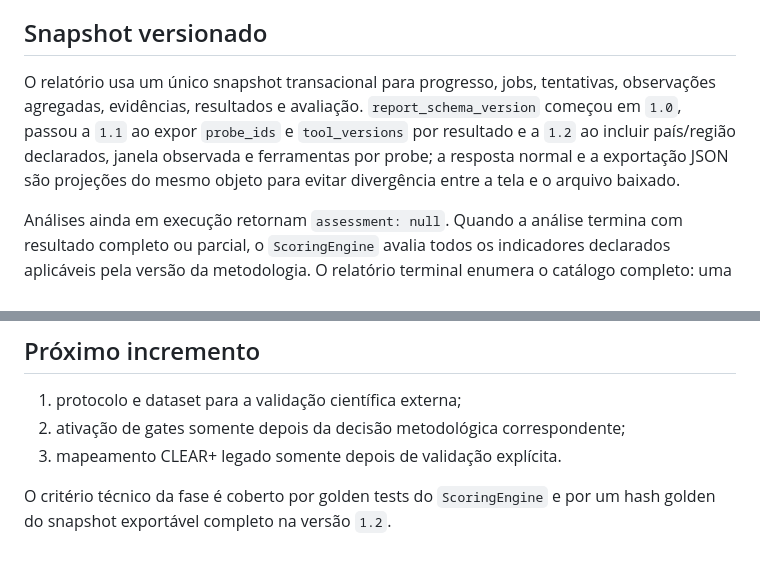
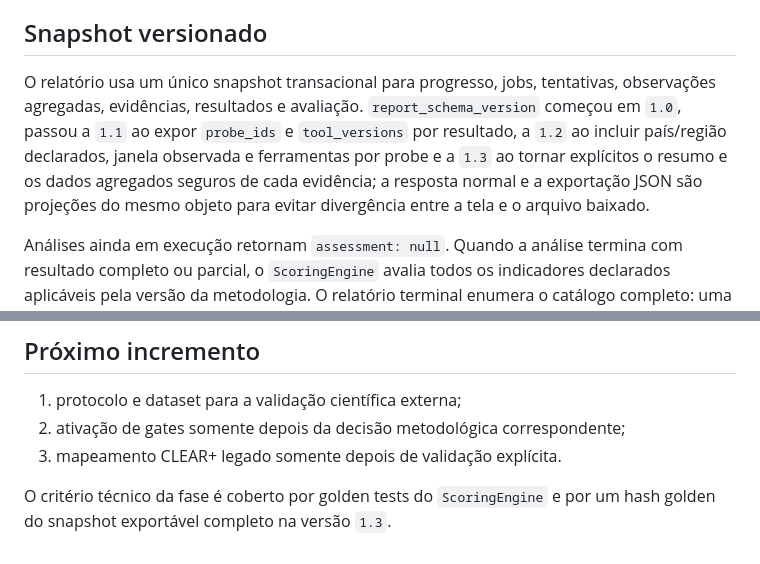
Before and after one commit to rondinelisaad/arquivabilidadeja, a Markdown page: docs/fase-5-scoring-relatorio.md, 2 parts joined by grey strips. Rendered like a GitHub page.

Commit message:
docs(report): document evidence details

```diff
--- a/docs/fase-5-scoring-relatorio.md
+++ b/docs/fase-5-scoring-relatorio.md
@@ -4,7 +4,7 @@ Status: scoring, exportação canônica, histórico privado, comparação entre
 
 ## Snapshot versionado
 
-O relatório usa um único snapshot transacional para progresso, jobs, tentativas, observações agregadas, evidências, resultados e avaliação. `report_schema_version` começou em `1.0`, passou a `1.1` ao expor `probe_ids` e `tool_versions` por resultado e a `1.2` ao incluir país/região declarados, janela observada e ferramentas por probe; a resposta normal e a exportação JSON são projeções do mesmo objeto para evitar divergência entre a tela e o arquivo baixado.
+O relatório usa um único snapshot transacional para progresso, jobs, tentativas, observações agregadas, evidências, resultados e avaliação. `report_schema_version` começou em `1.0`, passou a `1.1` ao expor `probe_ids` e `tool_versions` por resultado, a `1.2` ao incluir país/região declarados, janela observada e ferramentas por probe e a `1.3` ao tornar explícitos o resumo e os dados agregados seguros de cada evidência; a resposta normal e a exportação JSON são projeções do mesmo objeto para evitar divergência entre a tela e o arquivo baixado.
 
 Análises ainda em execução retornam `assessment: null`. Quando a análise termina com resultado completo ou parcial, o `ScoringEngine` avalia todos os indicadores declarados aplicáveis pela versão da metodologia. O relatório terminal enumera o catálogo completo: uma medição ainda não implementada gera evidência `measurement_unavailable`, estado `UNKNOWN`, confiança zero e motivo estável `measurement_not_implemented`. Ela reduz a cobertura e nunca recebe nota zero nem desaparece silenciosamente. Indicadores contextuais indisponíveis também podem usar `UNKNOWN`, sem participar do score. O relatório inclui dimensões, cobertura, estado geral, gates, resultados e proveniência por hash.
 
@@ -40,4 +40,4 @@ Leituras de histórico e comparação geram `access.analysis_history` e `access.
 2. ativação de gates somente depois da decisão metodológica correspondente;
 3. mapeamento CLEAR+ legado somente depois de validação explícita.
 
-O critério técnico da fase é coberto por golden tests do `ScoringEngine` e por um hash golden do snapshot exportável completo na versão `1.2`.
+O critério técnico da fase é coberto por golden tests do `ScoringEngine` e por um hash golden do snapshot exportável completo na versão `1.3`.
```
Also changed, not shown: docs/interface-web.md (+6 -0 lines).
